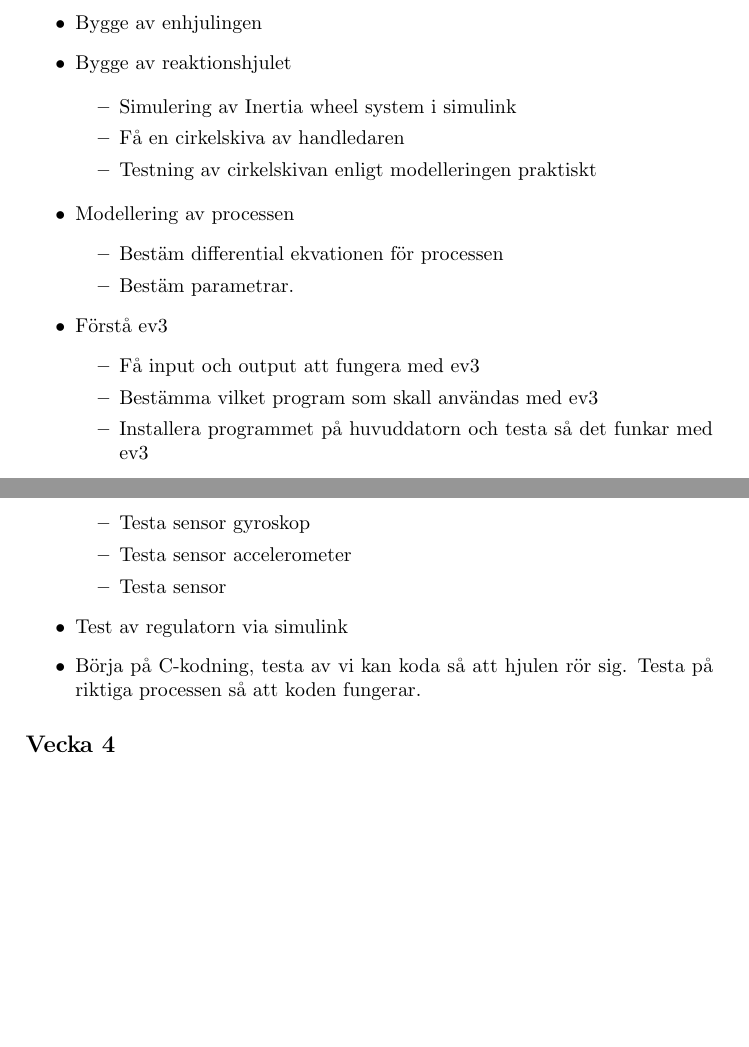
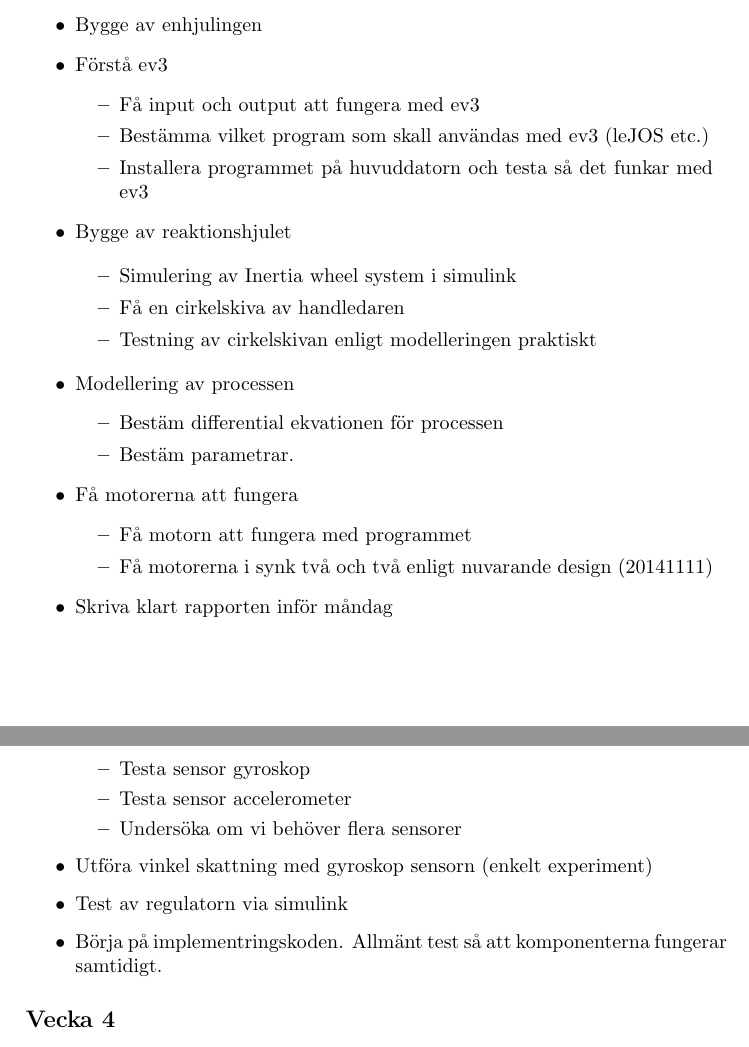
Before and after one commit to elt11jke/FRT090, a LaTeX document (Dokumentation/Tidplan/tidplan.tex): two parts of pages 1 and 2 of 3, joined at a grey line, cut so that both start at the same text, the shorter picture padded with empty space. Compiled offline with pdfLaTeX.

Commit message:
Ändringar i tidsplanens

```diff
--- a/Dokumentation/Tidplan/tidplan.tex
+++ b/Dokumentation/Tidplan/tidplan.tex
@@ -30,6 +30,14 @@
 	\begin{itemize}
     		\item Tidplanen lämnas in (Tisdag)
     		\item Bygge av enhjulingen
+		\item Förstå ev3
+	\begin{itemize}
+		\item Få input och output att fungera med ev3
+		\item Bestämma vilket program som skall användas med ev3 (leJOS etc.)
+		\item Installera programmet på huvuddatorn och testa så det funkar med ev3
+	\end{itemize}
+
+
     		\item Bygge av reaktionshjulet
 
     	\begin{itemize}
@@ -43,12 +51,13 @@
     			\item Bestäm parametrar.
 		\end{itemize}
 
-	\item Förstå ev3
+	\item Få motorerna att fungera
 	\begin{itemize}
-		\item Få input och output att fungera med ev3
-		\item Bestämma vilket program som skall användas med ev3
-		\item Installera programmet på huvuddatorn och testa så det funkar med ev3
+		\item Få motorn att fungera med programmet
+		\item Få motorerna i synk två och två enligt nuvarande design (20141111)
 	\end{itemize}
+
+	\item Skriva klart rapporten inför måndag
 
 	\end{itemize}
 	% MAIN END
@@ -66,10 +75,11 @@
     \begin{itemize}
     	\item Testa sensor gyroskop
 	\item Testa sensor accelerometer
-	\item Testa sensor
+	\item Undersöka om vi behöver flera sensorer
     \end{itemize}
+    \item Utföra vinkel skattning med gyroskop sensorn (enkelt experiment)
     \item Test av regulatorn via simulink
-    \item Börja på C-kodning, testa av vi kan koda så att hjulen rör sig. Testa på riktiga processen så att koden fungerar.
+    \item Börja på implementringskoden. Allmänt test så att komponenterna fungerar samtidigt.
 	\end{itemize}
 
     \subsection*{Vecka 4}
```
Also changed, not shown: Dokumentation/Tidplan/tidplan.pdf, 5 other files.
